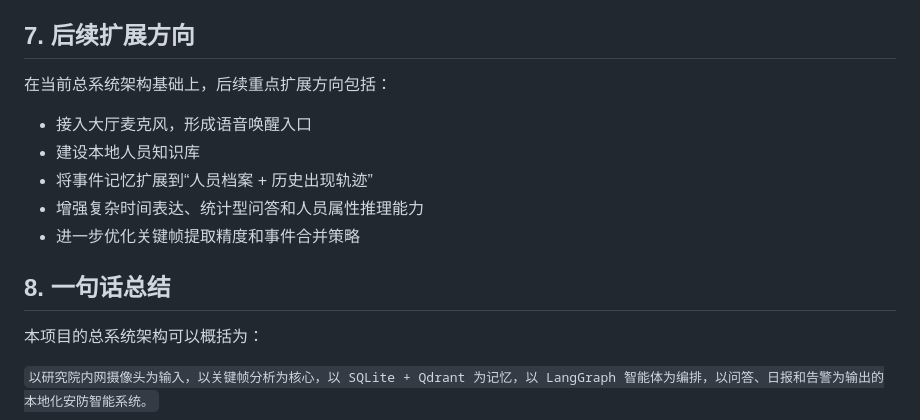
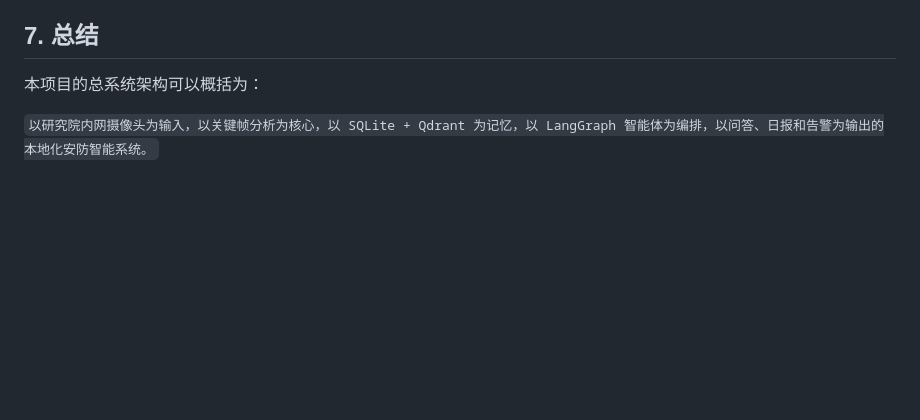
Before and after one commit to chensi-3995/Camera_Agent_latest, a Markdown page: docs/system_architecture.md, the part around the change. Rendered like a GitHub page; blank space fills up the shorter version.

Commit message:
1
Updated the document to summarize the system architecture and removed the section on future expansion directions.

```diff
--- a/docs/system_architecture.md
+++ b/docs/system_architecture.md
@@ -179,17 +179,7 @@ flowchart TD
 - 不是简单脚本拼接，而是由 LangGraph 组织的多节点智能体工作流
 - 当前系统已形成“感知 -> 记忆 -> 推理 -> 执行”的闭环
 
-## 7. 后续扩展方向
-
-在当前总系统架构基础上，后续重点扩展方向包括：
-
-- 接入大厅麦克风，形成语音唤醒入口
-- 建设本地人员知识库
-- 将事件记忆扩展到“人员档案 + 历史出现轨迹”
-- 增强复杂时间表达、统计型问答和人员属性推理能力
-- 进一步优化关键帧提取精度和事件合并策略
-
-## 8. 一句话总结
+## 7. 总结
 
 本项目的总系统架构可以概括为：
 
```
